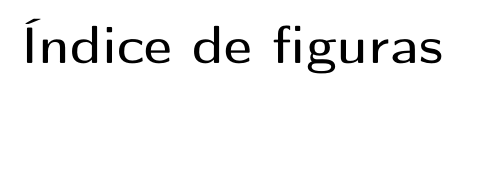
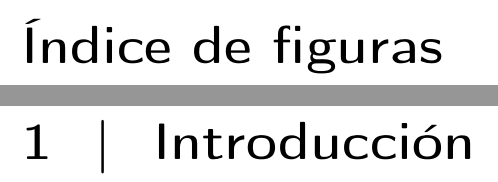
Before and after one commit to raquelmolinare/TFG, a LaTeX thesis (doc/proyecto.tex, which reads doc/capitulos/01_Introduccion.tex): part of page 13 of 14 before the commit and two parts of pages 13 and 15 of 15 after it, the two joined at a grey line, cut so that both start at the same text, the shorter picture padded with empty space. Compiled offline with pdfLaTeX.

Commit message:
TFG-HU1 Add introduction

```diff
--- /dev/null
+++ b/doc/capitulos/01_Introduccion.tex
@@ -0,0 +1,16 @@
+\chapter{Introducción}
+
+%\section{Motivación y contexto}
+%\input{secciones/01-1_MotivacionContexto.tex}
+
+%\section{Alzheimer}
+%\input{secciones/01-2_Alzheimer.tex}
+%
+%\section{Estado del arte}
+%\input{secciones/01-3_EstadoDelArte.tex}
+%
+%\section{Objetivos}
+%\input{secciones/01-4_Objetivos.tex}
+%
+%\section{Alcance y metodología}
+%\input{secciones/01-5_AlcanceMetodologia.tex}
```
Also changed, not shown: doc/proyecto.tex (+1 -1 lines).
